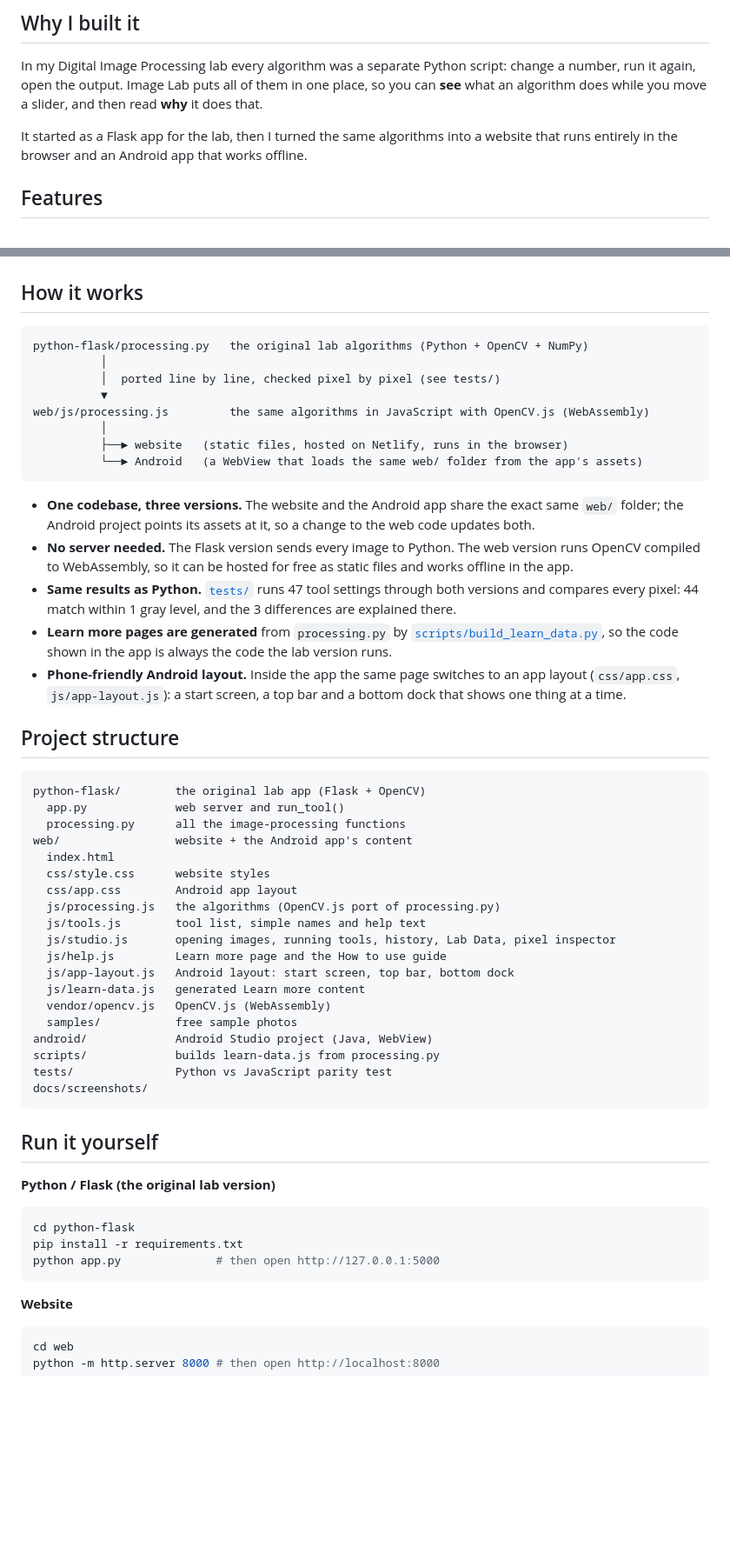
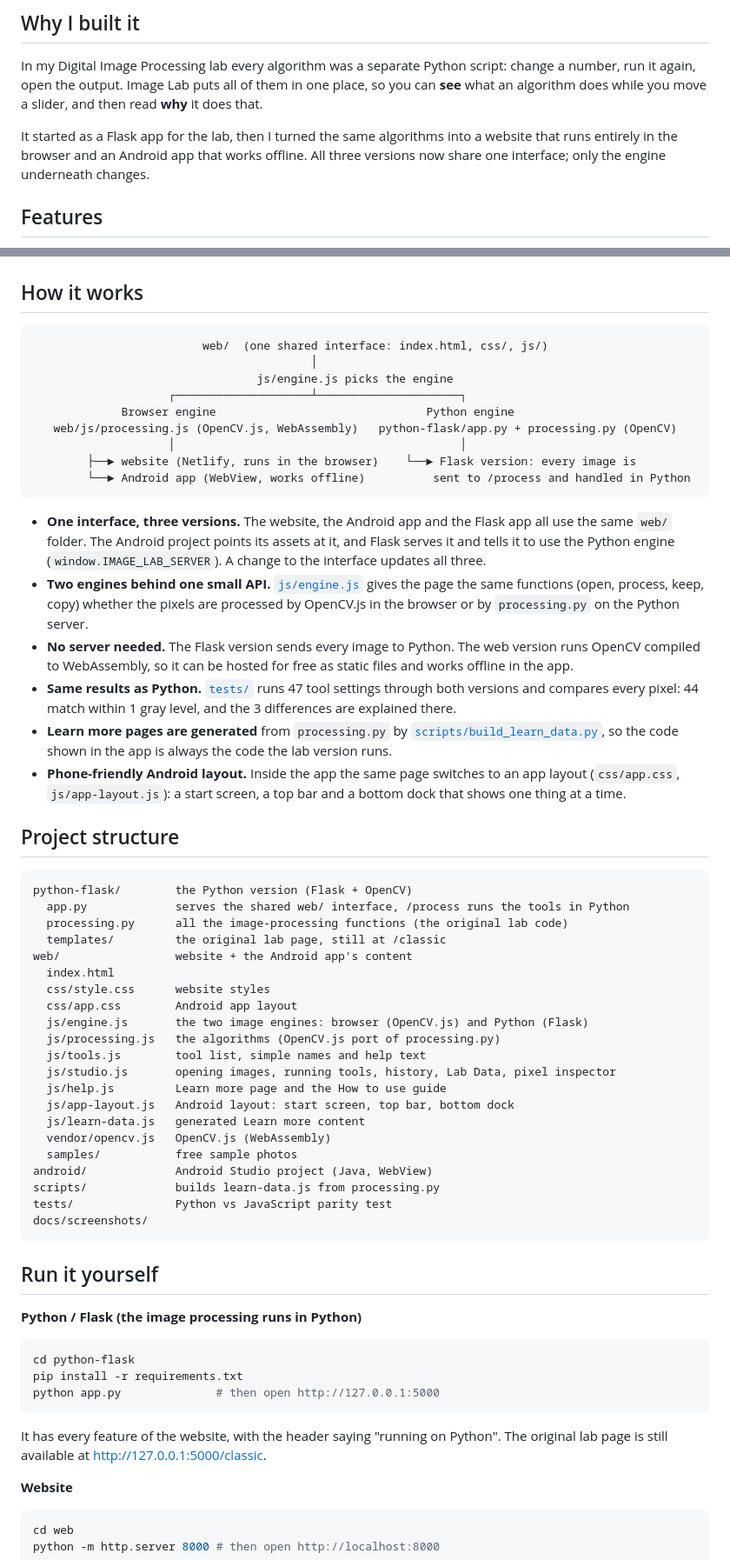
Before and after one commit to kashan-zahra/Project_dip, a Markdown page: README.md, 2 parts joined by grey strips. Shown at 87% size. Rendered like a GitHub page; blank space fills up the shorter version.

````diff
--- a/README.md
+++ b/README.md
@@ -25,7 +25,8 @@ run it again, open the output. Image Lab puts all of them in one place, so you c
 an algorithm does while you move a slider, and then read **why** it does that.
 
 It started as a Flask app for the lab, then I turned the same algorithms into a website that
-runs entirely in the browser and an Android app that works offline.
+runs entirely in the browser and an Android app that works offline. All three versions now share
+one interface; only the engine underneath changes.
 
 ## Features
 
@@ -77,18 +83,23 @@ runs entirely in the browser and an Android app that works offline.
 ## How it works
 
 ```
-python-flask/processing.py   the original lab algorithms (Python + OpenCV + NumPy)
-          │
-          │  ported line by line, checked pixel by pixel (see tests/)
-          ▼
-web/js/processing.js         the same algorithms in JavaScript with OpenCV.js (WebAssembly)
-          │
-          ├──► website   (static files, hosted on Netlify, runs in the browser)
-          └──► Android   (a WebView that loads the same web/ folder from the app's assets)
+                         web/  (one shared interface: index.html, css/, js/)
+                                         │
+                                 js/engine.js picks the engine
+                    ┌────────────────────┴─────────────────────┐
+             Browser engine                               Python engine
+   web/js/processing.js (OpenCV.js, WebAssembly)   python-flask/app.py + processing.py (OpenCV)
+                    │                                          │
+        ├──► website (Netlify, runs in the browser)    └──► Flask version: every image is
+        └──► Android app (WebView, works offline)          sent to /process and handled in Python
 ```
 
-- **One codebase, three versions.** The website and the Android app share the exact same `web/` folder;
-  the Android project points its assets at it, so a change to the web code updates both.
+- **One interface, three versions.** The website, the Android app and the Flask app all use the same
+  `web/` folder. The Android project points its assets at it, and Flask serves it and tells it to use
+  the Python engine (`window.IMAGE_LAB_SERVER`). A change to the interface updates all three.
+- **Two engines behind one small API.** [`js/engine.js`](web/js/engine.js) gives the page the same
+  functions (open, process, keep, copy) whether the pixels are processed by OpenCV.js in the browser
+  or by `processing.py` on the Python server.
 - **No server needed.** The Flask version sends every image to Python. The web version runs
   OpenCV compiled to WebAssembly, so it can be hosted for free as static files and works offline in the app.
 - **Same results as Python.** [`tests/`](tests/) runs 47 tool settings through both versions and compares
@@ -101,13 +112,15 @@ web/js/processing.js         the same algorithms in JavaScript with OpenCV.js (W
 ## Project structure
 
 ```
-python-flask/        the original lab app (Flask + OpenCV)
-  app.py             web server and run_tool()
-  processing.py      all the image-processing functions
+python-flask/        the Python version (Flask + OpenCV)
+  app.py             serves the shared web/ interface, /process runs the tools in Python
+  processing.py      all the image-processing functions (the original lab code)
+  templates/         the original lab page, still at /classic
 web/                 website + the Android app's content
   index.html
   css/style.css      website styles
   css/app.css        Android app layout
+  js/engine.js       the two image engines: browser (OpenCV.js) and Python (Flask)
   js/processing.js   the algorithms (OpenCV.js port of processing.py)
   js/tools.js        tool list, simple names and help text
   js/studio.js       opening images, running tools, history, Lab Data, pixel inspector
@@ -124,13 +137,16 @@ docs/screenshots/
 
 ## Run it yourself
 
-**Python / Flask (the original lab version)**
+**Python / Flask (the image processing runs in Python)**
 
 ```bash
 cd python-flask
 pip install -r requirements.txt
 python app.py              # then open http://127.0.0.1:5000
 ```
+
+It has every feature of the website, with the header saying "running on Python". The original
+lab page is still available at http://127.0.0.1:5000/classic.
 
 **Website**
 
````
Also changed, not shown: other parts of README.md (+6 -1 lines), docs/screenshots/flask-python.png (added), 7 other files.
